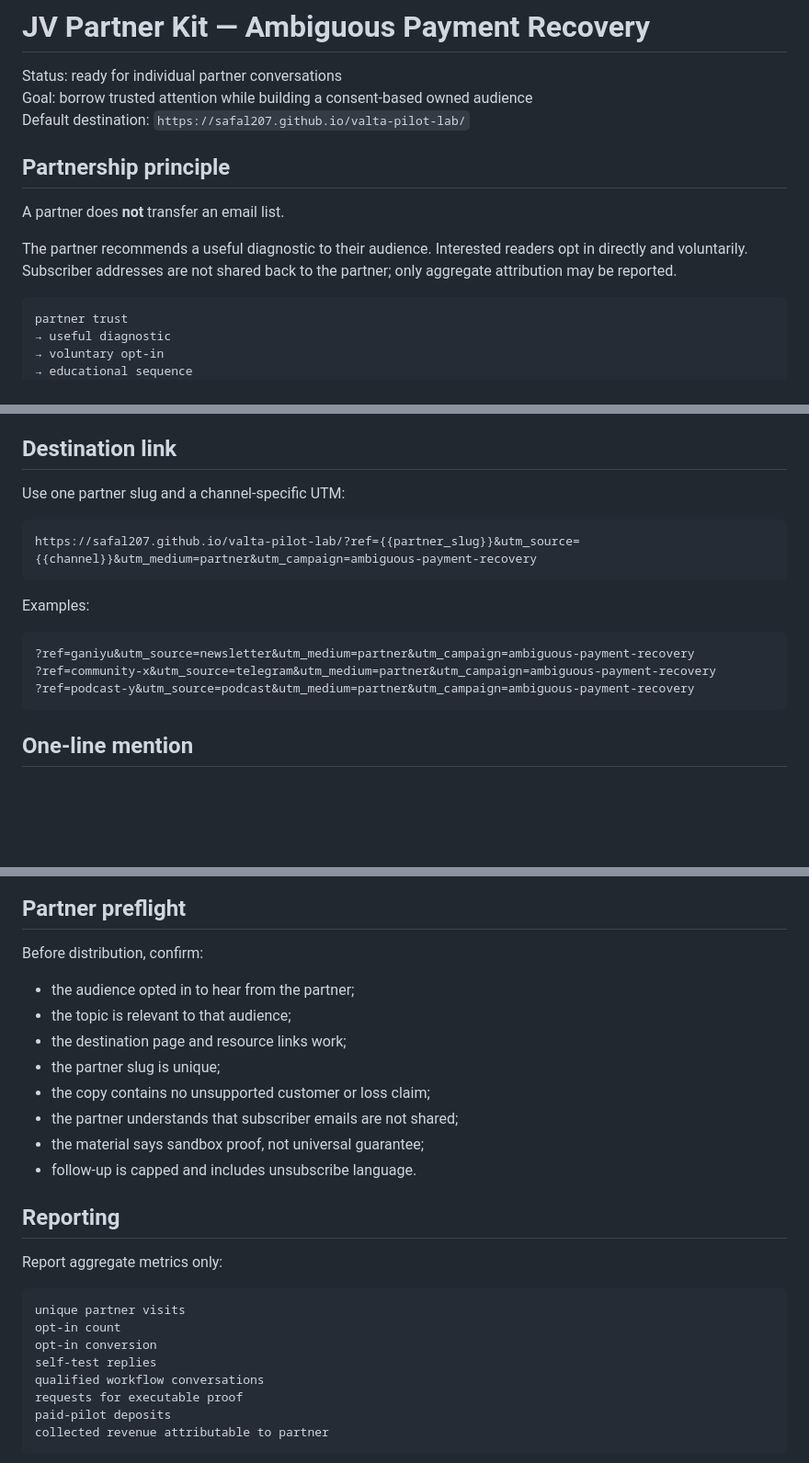
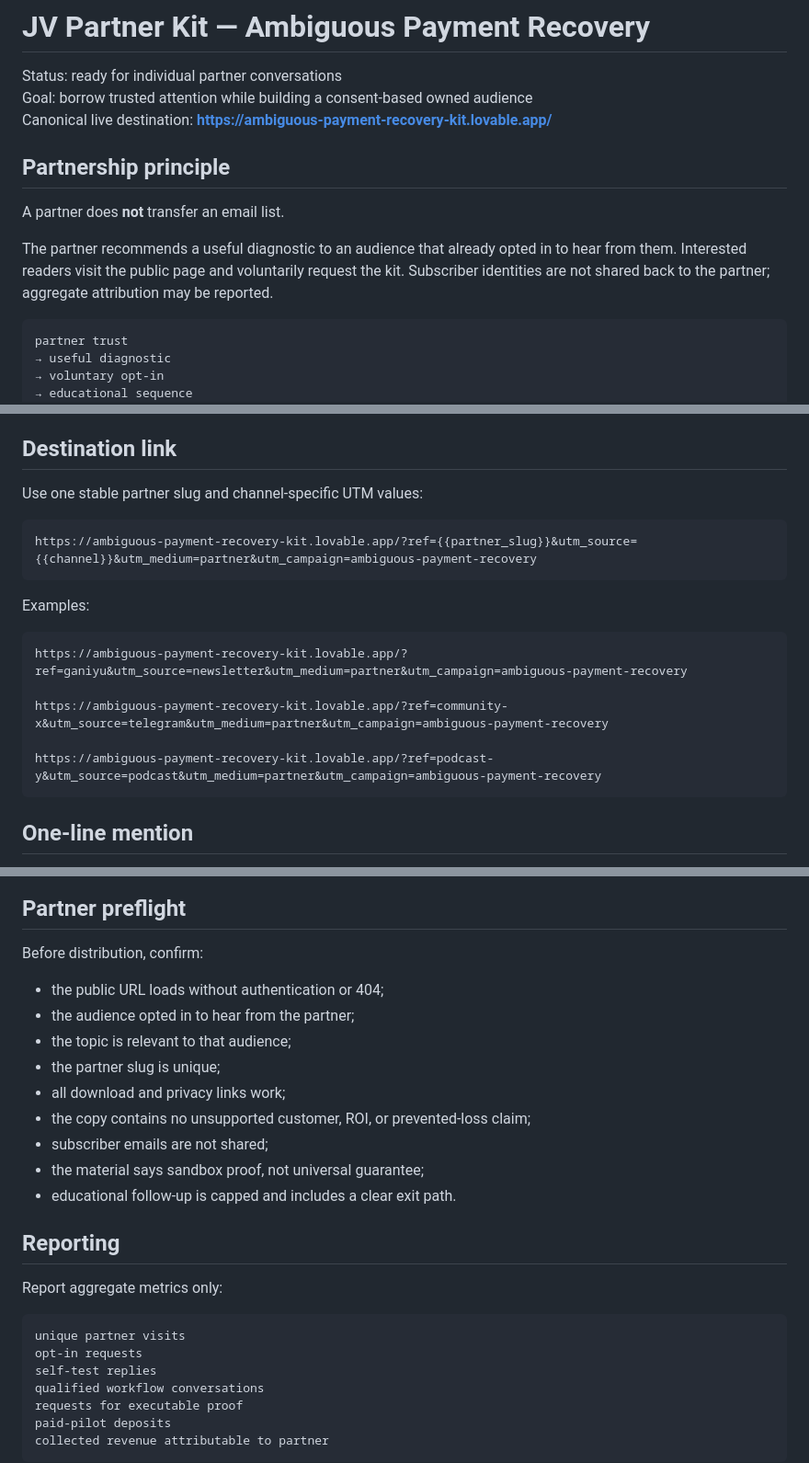
Before and after one commit to safal207/valta-pilot-lab, a Markdown page: sales/jv-partner-kit.md, 3 parts joined by grey strips. Shown at 92% size. GitHub-like rendering; blank space fills up the shorter version.

Commit message:
sales: point JV traffic to the live recovery kit

````diff
--- a/sales/jv-partner-kit.md
+++ b/sales/jv-partner-kit.md
@@ -2,13 +2,13 @@
 
 Status: ready for individual partner conversations
 Goal: borrow trusted attention while building a consent-based owned audience
-Default destination: `https://safal207.github.io/valta-pilot-lab/`
+Canonical live destination: **https://ambiguous-payment-recovery-kit.lovable.app/**
 
 ## Partnership principle
 
 A partner does **not** transfer an email list.
 
-The partner recommends a useful diagnostic to their audience. Interested readers opt in directly and voluntarily. Subscriber addresses are not shared back to the partner; only aggregate attribution may be reported.
+The partner recommends a useful diagnostic to an audience that already opted in to hear from them. Interested readers visit the public page and voluntarily request the kit. Subscriber identities are not shared back to the partner; aggregate attribution may be reported.
 
 ```text
 partner trust
@@ -37,18 +37,20 @@ A small, relevant, trusted audience is more valuable than a large generic one.
 
 ## Destination link
 
-Use one partner slug and a channel-specific UTM:
+Use one stable partner slug and channel-specific UTM values:
 
 ```text
-https://safal207.github.io/valta-pilot-lab/?ref={{partner_slug}}&utm_source={{channel}}&utm_medium=partner&utm_campaign=ambiguous-payment-recovery
+https://ambiguous-payment-recovery-kit.lovable.app/?ref={{partner_slug}}&utm_source={{channel}}&utm_medium=partner&utm_campaign=ambiguous-payment-recovery
 ```
 
 Examples:
 
 ```text
-?ref=ganiyu&utm_source=newsletter&utm_medium=partner&utm_campaign=ambiguous-payment-recovery
-?ref=community-x&utm_source=telegram&utm_medium=partner&utm_campaign=ambiguous-payment-recovery
-?ref=podcast-y&utm_source=podcast&utm_medium=partner&utm_campaign=ambiguous-payment-recovery
+https://ambiguous-payment-recovery-kit.lovable.app/?ref=ganiyu&utm_source=newsletter&utm_medium=partner&utm_campaign=ambiguous-payment-recovery
+
+https://ambiguous-payment-recovery-kit.lovable.app/?ref=community-x&utm_source=telegram&utm_medium=partner&utm_campaign=ambiguous-payment-recovery
+
+https://ambiguous-payment-recovery-kit.lovable.app/?ref=podcast-y&utm_source=podcast&utm_medium=partner&utm_campaign=ambiguous-payment-recovery
 ```
 
 ## One-line mention
@@ -175,14 +177,15 @@ Conditions:
 
 Before distribution, confirm:
 
+- the public URL loads without authentication or 404;
 - the audience opted in to hear from the partner;
 - the topic is relevant to that audience;
-- the destination page and resource links work;
 - the partner slug is unique;
-- the copy contains no unsupported customer or loss claim;
-- the partner understands that subscriber emails are not shared;
+- all download and privacy links work;
+- the copy contains no unsupported customer, ROI, or prevented-loss claim;
+- subscriber emails are not shared;
 - the material says sandbox proof, not universal guarantee;
-- follow-up is capped and includes unsubscribe language.
+- educational follow-up is capped and includes a clear exit path.
 
 ## Reporting
 
@@ -190,8 +193,7 @@ Report aggregate metrics only:
 
 ```text
 unique partner visits
-opt-in count
-opt-in conversion
+opt-in requests
 self-test replies
 qualified workflow conversations
 requests for executable proof
````
Also changed, not shown: other parts of sales/jv-partner-kit.md (+7 -3 lines).
